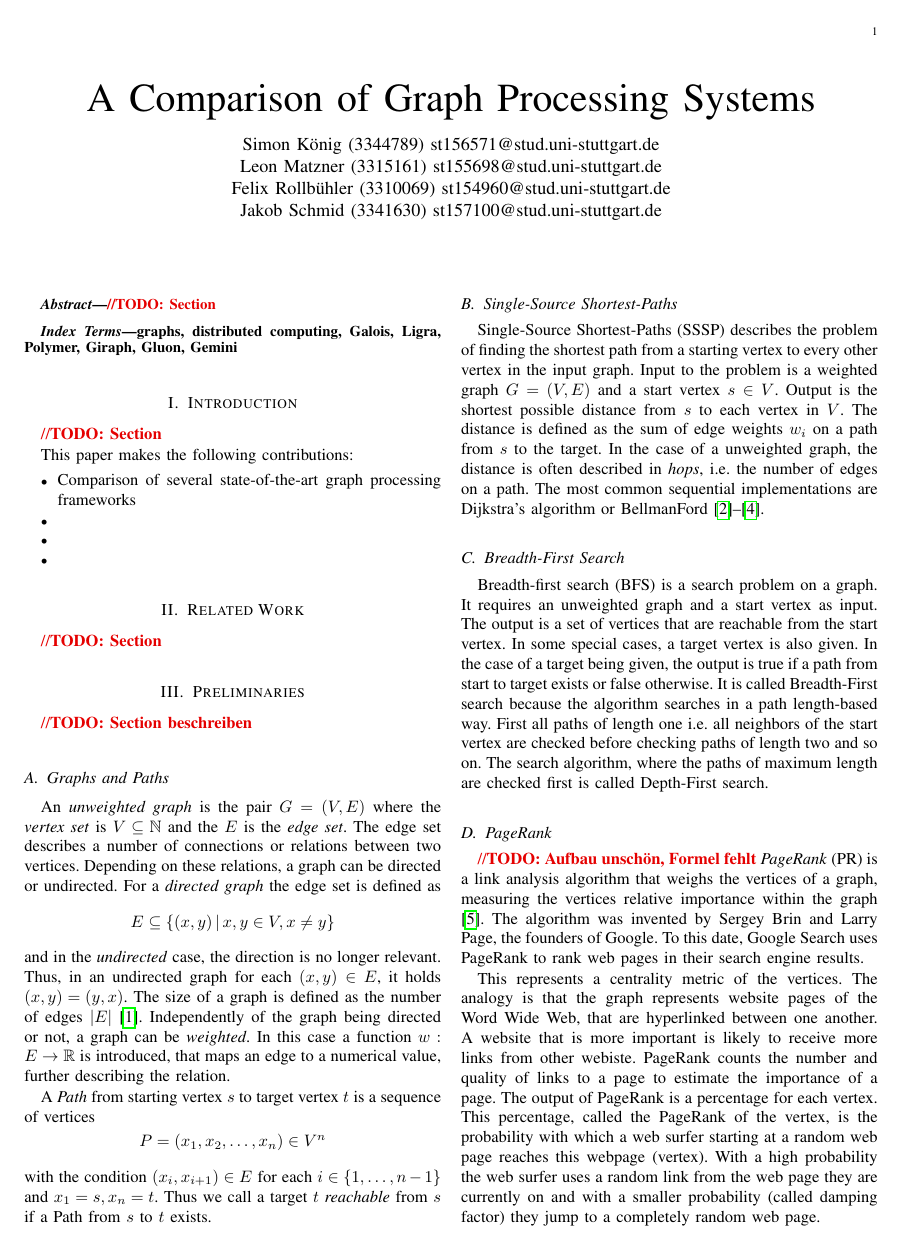
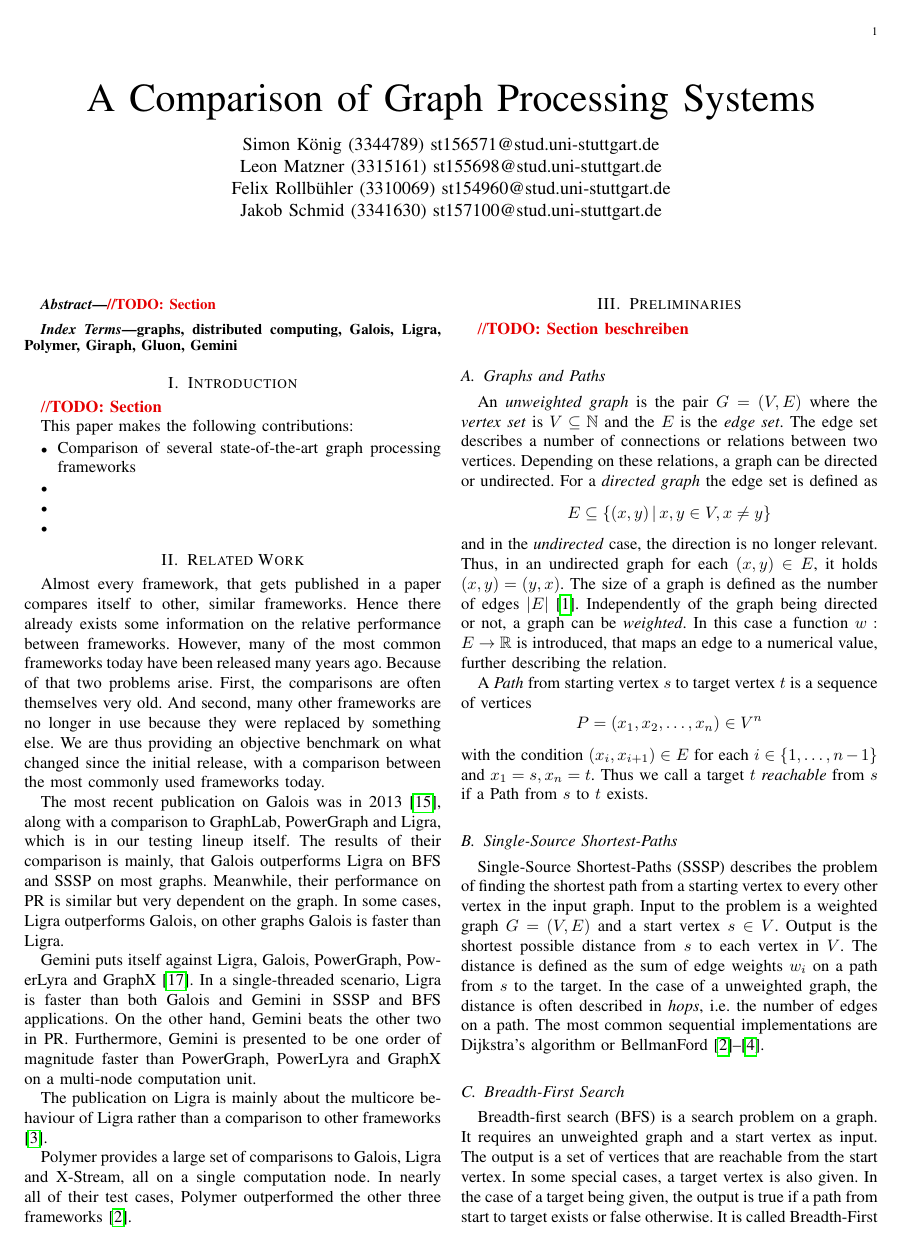
Before and after one commit to SerenGTI/Forschungsprojekt, a LaTeX paper (documentation/paper/main.tex, which reads documentation/paper/sections/relatedWork.tex): page 1 of 14. Compiled offline with pdfLaTeX; a missing font is replaced by an installed copy or a similar font; a LaTeX package or settings file that is missing is left out.

Commit message:
related work init

```diff
--- a/documentation/paper/sections/relatedWork.tex
+++ b/documentation/paper/sections/relatedWork.tex
@@ -1,4 +1,22 @@
 %!TEX root=../main.tex
 
+
 \section{Related Work}
-\todo{Section}
+Almost every framework, that gets published in a paper compares itself to other, similar frameworks.
+Hence there already exists some information on the relative performance between frameworks.
+However, many of the most common frameworks today have been released many years ago.
+Because of that two problems arise.
+First, the comparisons are often themselves very old.
+And second, many other frameworks are no longer in use because they were replaced by something else.
+We are thus providing an objective benchmark on what changed since the initial release, with a comparison between the most commonly used frameworks today.
+
+The most recent publication on Galois was in 2013 \cite{Galois}, along with a comparison to GraphLab, PowerGraph and Ligra, which is in our testing lineup itself. The results of their comparison is mainly, that Galois outperforms Ligra on BFS and SSSP on most graphs. Meanwhile, their performance on PR is similar but very dependent on the graph. In some cases, Ligra outperforms Galois, on other graphs Galois is faster than Ligra.
+
+Gemini puts itself against Ligra, Galois, PowerGraph, PowerLyra and GraphX \cite{Gemini}.
+In a single-threaded scenario, Ligra is faster than both Galois and Gemini in SSSP and BFS applications.
+On the other hand, Gemini beats the other two in PR.
+Furthermore, Gemini is presented to be one order of magnitude faster than PowerGraph, PowerLyra and GraphX on a multi-node computation unit.
+
+The publication on Ligra is mainly about the multicore behaviour of Ligra rather than a comparison to other frameworks \cite{Ligra}.
+
+Polymer provides a large set of comparisons to Galois, Ligra and X-Stream, all on a single computation node. In nearly all of their test cases, Polymer outperformed the other three frameworks \cite{Polymer}.
```
